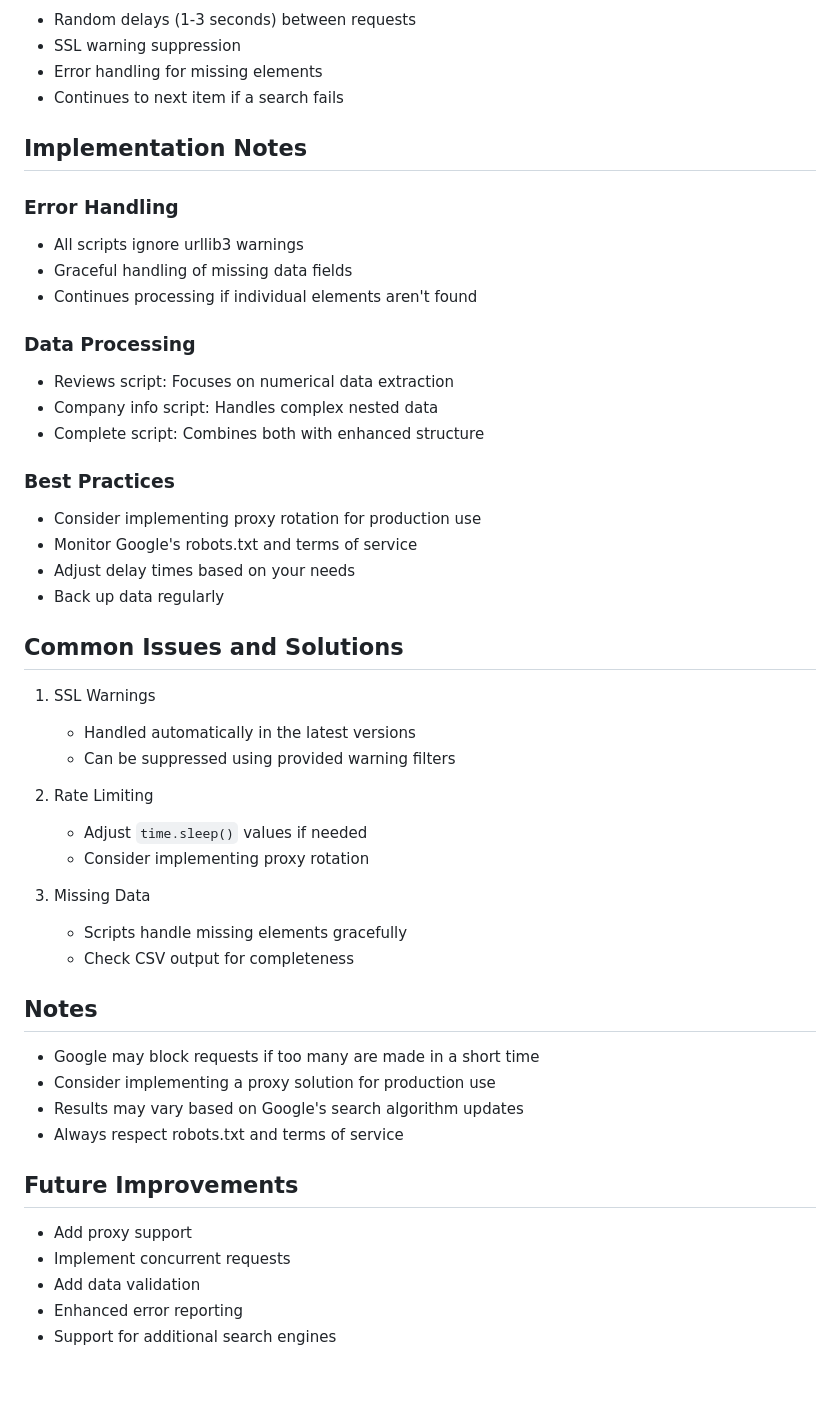
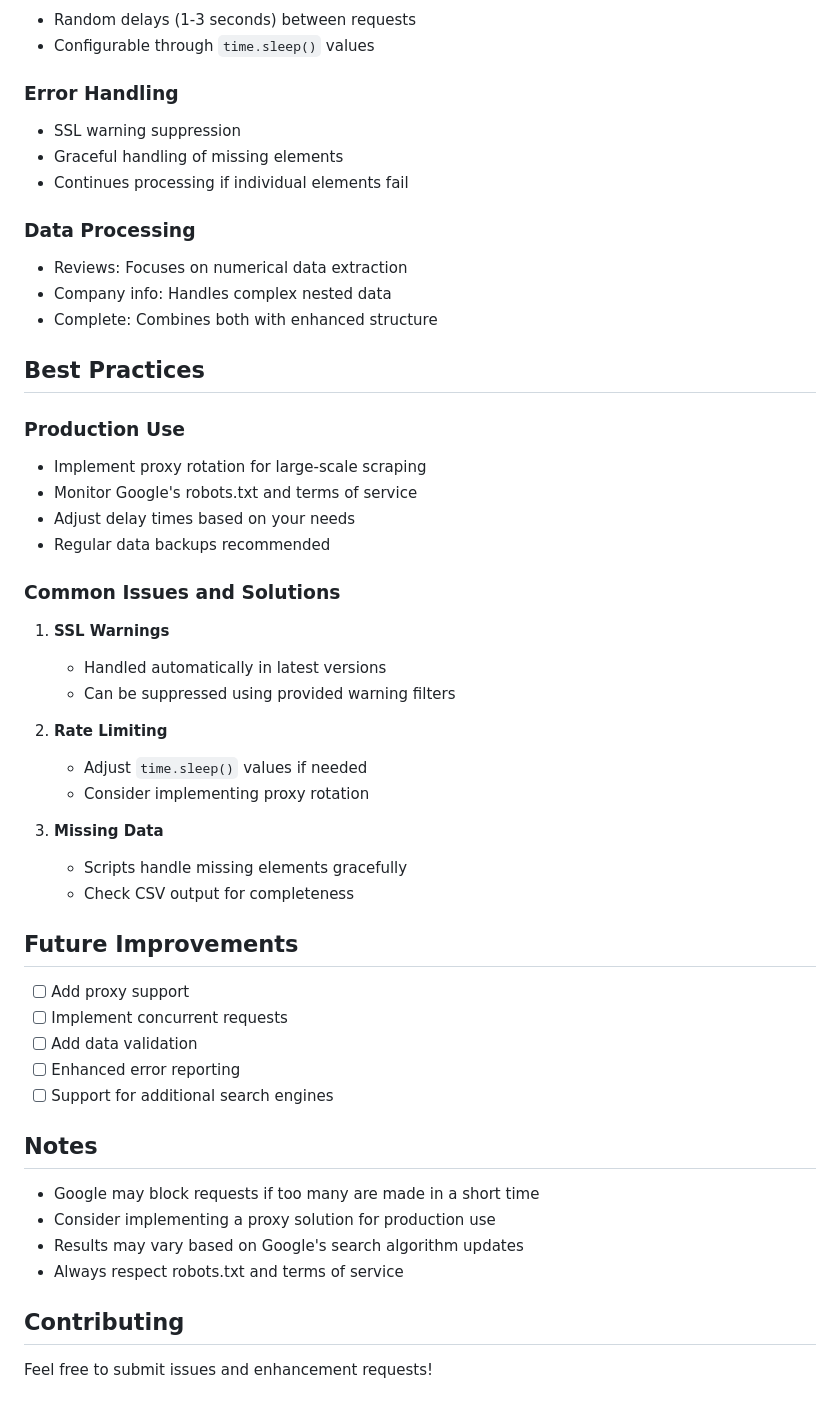
Before and after one commit to sylvia-dev/vscode, a Markdown page: trustpilot/google first page results/_Read Me.md, the part around the change printed below. Rendered like a GitHub page.

```diff
--- a/trustpilot/google first page results/_Read Me.md
+++ b/trustpilot/google first page results/_Read Me.md
@@ -115,39 +113,44 @@ All fields from both scrapers above, plus:
 - Random delays (1-3 seconds) between requests
-- SSL warning suppression
-- Error handling for missing elements
-- Continues to next item if a search fails
-
-## Implementation Notes
+- Configurable through `time.sleep()` values
 
 ### Error Handling
-- All scripts ignore urllib3 warnings
-- Graceful handling of missing data fields
-- Continues processing if individual elements aren't found
+- SSL warning suppression
+- Graceful handling of missing elements
+- Continues processing if individual elements fail
 
 ### Data Processing
-- Reviews script: Focuses on numerical data extraction
-- Company info script: Handles complex nested data
-- Complete script: Combines both with enhanced structure
+- Reviews: Focuses on numerical data extraction
+- Company info: Handles complex nested data
+- Complete: Combines both with enhanced structure
 
-### Best Practices
-- Consider implementing proxy rotation for production use
+## Best Practices
+
+### Production Use
+- Implement proxy rotation for large-scale scraping
 - Monitor Google's robots.txt and terms of service
 - Adjust delay times based on your needs
-- Back up data regularly
+- Regular data backups recommended
 
-## Common Issues and Solutions
+### Common Issues and Solutions
 
-1. SSL Warnings
-   - Handled automatically in the latest versions
+1. **SSL Warnings**
+   - Handled automatically in latest versions
    - Can be suppressed using provided warning filters
 
-2. Rate Limiting
+2. **Rate Limiting**
    - Adjust `time.sleep()` values if needed
    - Consider implementing proxy rotation
 
-3. Missing Data
+3. **Missing Data**
    - Scripts handle missing elements gracefully
    - Check CSV output for completeness
+
+## Future Improvements
+- [ ] Add proxy support
+- [ ] Implement concurrent requests
+- [ ] Add data validation
+- [ ] Enhanced error reporting
+- [ ] Support for additional search engines
 
 ## Notes
 - Google may block requests if too many are made in a short time
@@ -155,9 +158,5 @@ All fields from both scrapers above, plus:
 - Results may vary based on Google's search algorithm updates
 - Always respect robots.txt and terms of service
 
-## Future Improvements
-- Add proxy support
-- Implement concurrent requests
-- Add data validation
-- Enhanced error reporting
-- Support for additional search engines
+## Contributing
+Feel free to submit issues and enhancement requests!
```
Also changed, not shown: other parts of trustpilot/google first page results/_Read Me.md (+68 -70 lines).
